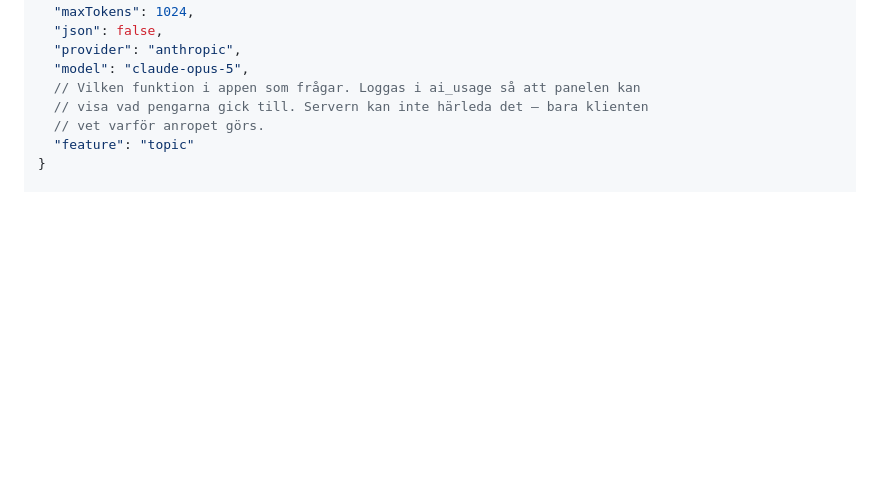
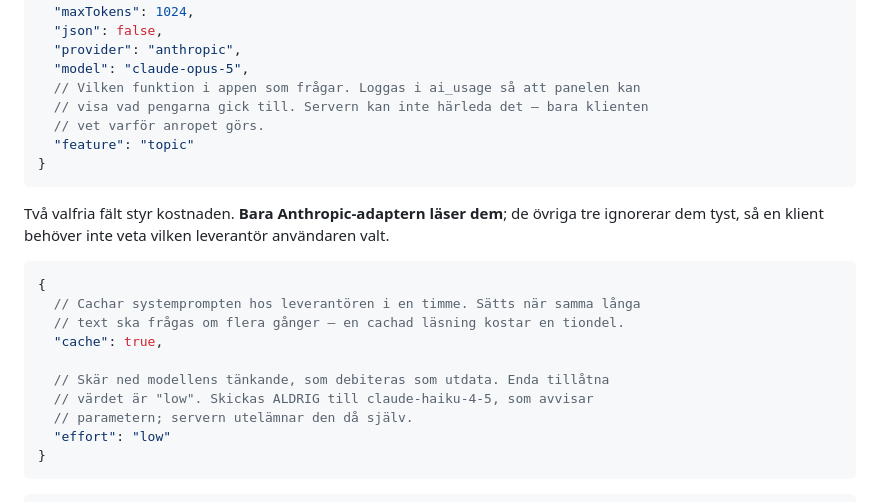
Before and after one commit to Emsurenar/repetix, a Markdown page: docs/api-contract.md, the part around the change. GitHub-like rendering; blank space fills up the shorter version.

Commit message:
docs(api): add the cache and effort fields
The contract changes before the implementation does, per CLAUDE.md.

Both exist to control cost and both are Anthropic-only, so they are
documented as optional hints the other adapters ignore rather than as
guarantees the caller can rely on.

Fixed markdown code fence structure to properly close and reopen fences
for request, optional fields, and response sections.

````diff
--- a/docs/api-contract.md
+++ b/docs/api-contract.md
@@ -44,7 +44,26 @@ Utför ett AI-anrop med den inloggade användarens nyckel.
   // vet varför anropet görs.
   "feature": "topic"
 }
+```
 
+Två valfria fält styr kostnaden. **Bara Anthropic-adaptern läser dem**; de
+övriga tre ignorerar dem tyst, så en klient behöver inte veta vilken leverantör
+användaren valt.
+
+```jsonc
+{
+  // Cachar systemprompten hos leverantören i en timme. Sätts när samma långa
+  // text ska frågas om flera gånger — en cachad läsning kostar en tiondel.
+  "cache": true,
+
+  // Skär ned modellens tänkande, som debiteras som utdata. Enda tillåtna
+  // värdet är "low". Skickas ALDRIG till claude-haiku-4-5, som avvisar
+  // parametern; servern utelämnar den då själv.
+  "effort": "low"
+}
+```
+
+```jsonc
 // Svar 200
 {
   "text": "...",
````
